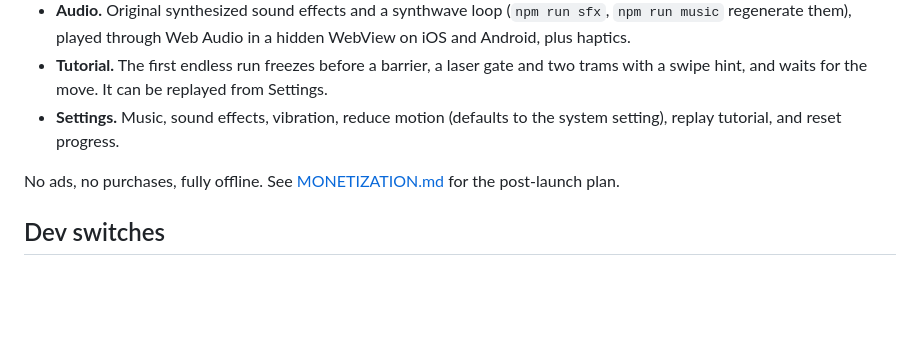
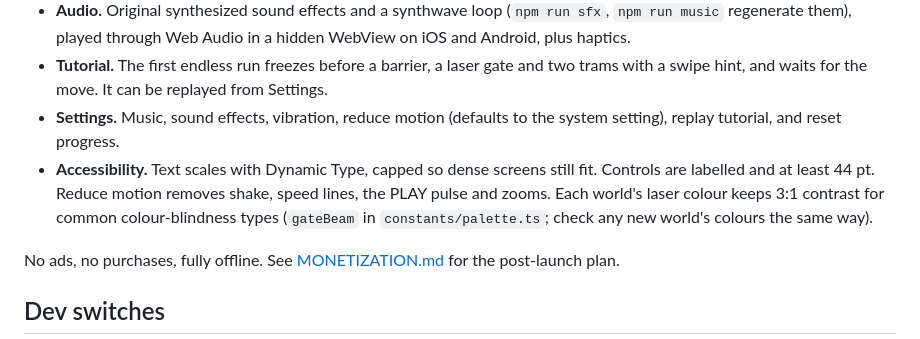
Before and after one commit to CMSOTO2/neon-rush, a Markdown page: README.md, the part around the change. Drawn GitHub-style; blank space fills up the shorter version.

Commit message:
Update docs: accessibility done, auto-push and docs conventions
Co-Authored-By: Claude Opus 5.5 <noreply@anthropic.com>

```diff
--- a/README.md
+++ b/README.md
@@ -36,6 +36,7 @@ npm run format      # prettier
 - **Audio.** Original synthesized sound effects and a synthwave loop (`npm run sfx`, `npm run music` regenerate them), played through Web Audio in a hidden WebView on iOS and Android, plus haptics.
 - **Tutorial.** The first endless run freezes before a barrier, a laser gate and two trams with a swipe hint, and waits for the move. It can be replayed from Settings.
 - **Settings.** Music, sound effects, vibration, reduce motion (defaults to the system setting), replay tutorial, and reset progress.
+- **Accessibility.** Text scales with Dynamic Type, capped so dense screens still fit. Controls are labelled and at least 44 pt. Reduce motion removes shake, speed lines, the PLAY pulse and zooms. Each world's laser colour keeps 3:1 contrast for common colour-blindness types (`gateBeam` in `constants/palette.ts`; check any new world's colours the same way).
 
 No ads, no purchases, fully offline. See [MONETIZATION.md](MONETIZATION.md) for the post-launch plan.
 
```
Also changed, not shown: AGENTS.md (+2 -0 lines), ROADMAP.md (+8 -2 lines).
